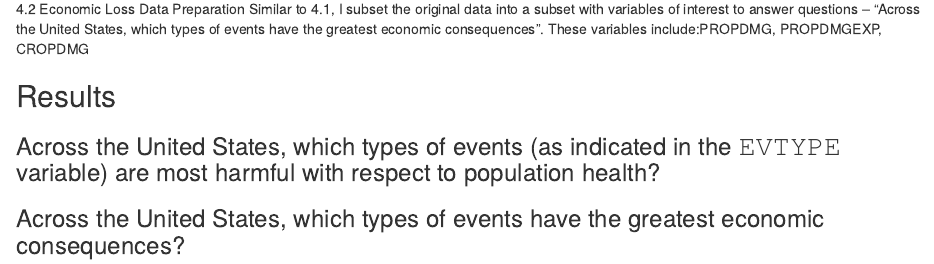
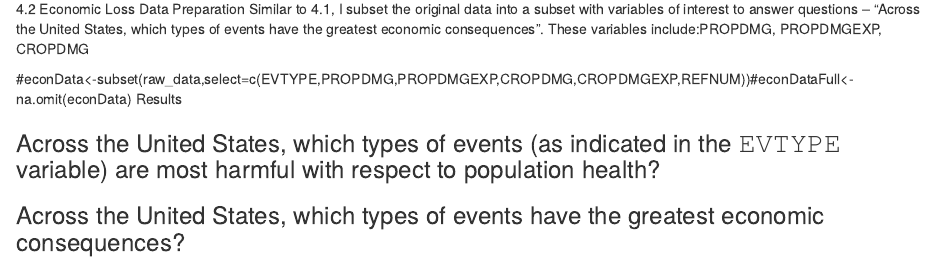
Before and after one commit to ShuaiGitHub/Reproducible_Project2, an R Markdown document (Project2.Rmd): the page in a window 1100 px wide, from 1450 px down. Rendered offline with R 4.5, knitr and Pandoc, with nearby package versions; some code elsewhere in the file could not run offline.

Commit message:
finish Nov 27 work

````diff
--- a/Project2.Rmd
+++ b/Project2.Rmd
@@ -45,7 +45,8 @@ This PeopleHealthFull data is used for Results part.
 ```{r}
 
 ```
-## Results
+#econData<-subset(raw_data,select=c(EVTYPE,PROPDMG,PROPDMGEXP,CROPDMG,CROPDMGEXP,REFNUM))#econDataFull<-na.omit(econData)
+ Results
 
 ### Across the United States, which types of events (as indicated in the 𝙴𝚅𝚃𝚈𝙿𝙴 variable) are most harmful with respect to population health?
 
````
Also changed, not shown: 1 other file.
